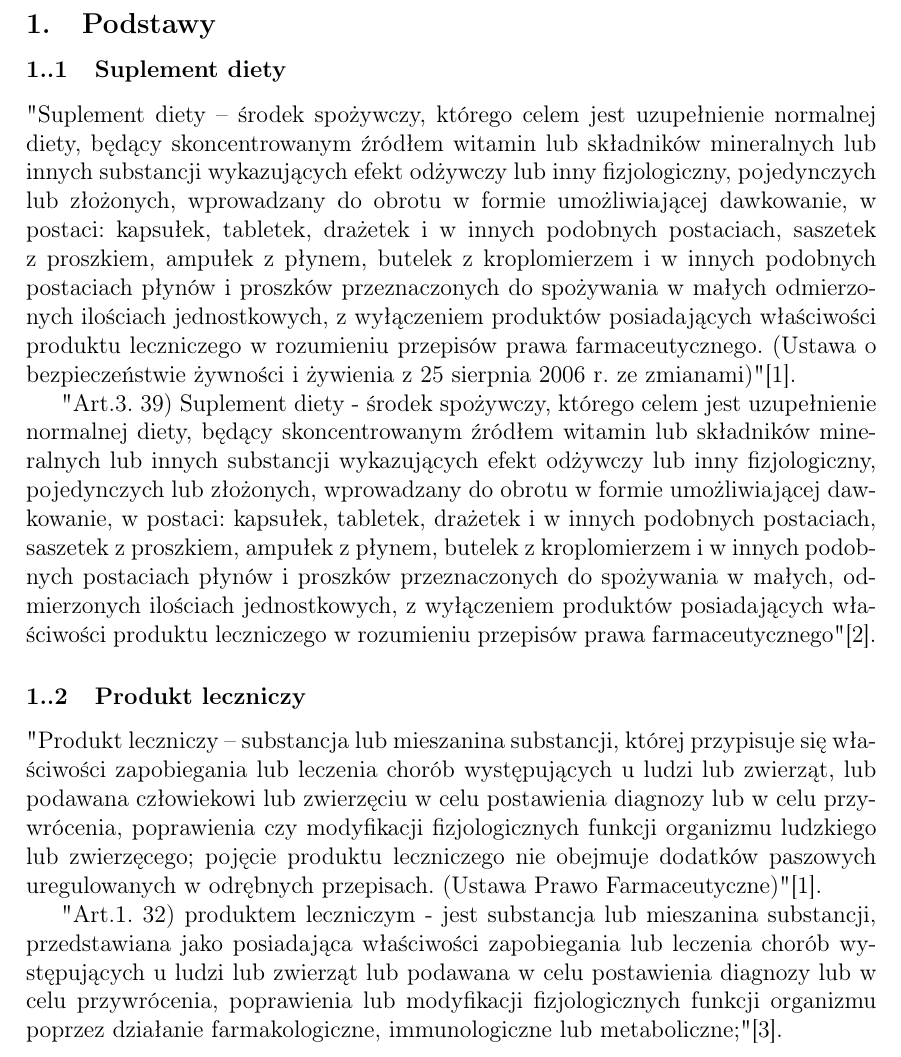
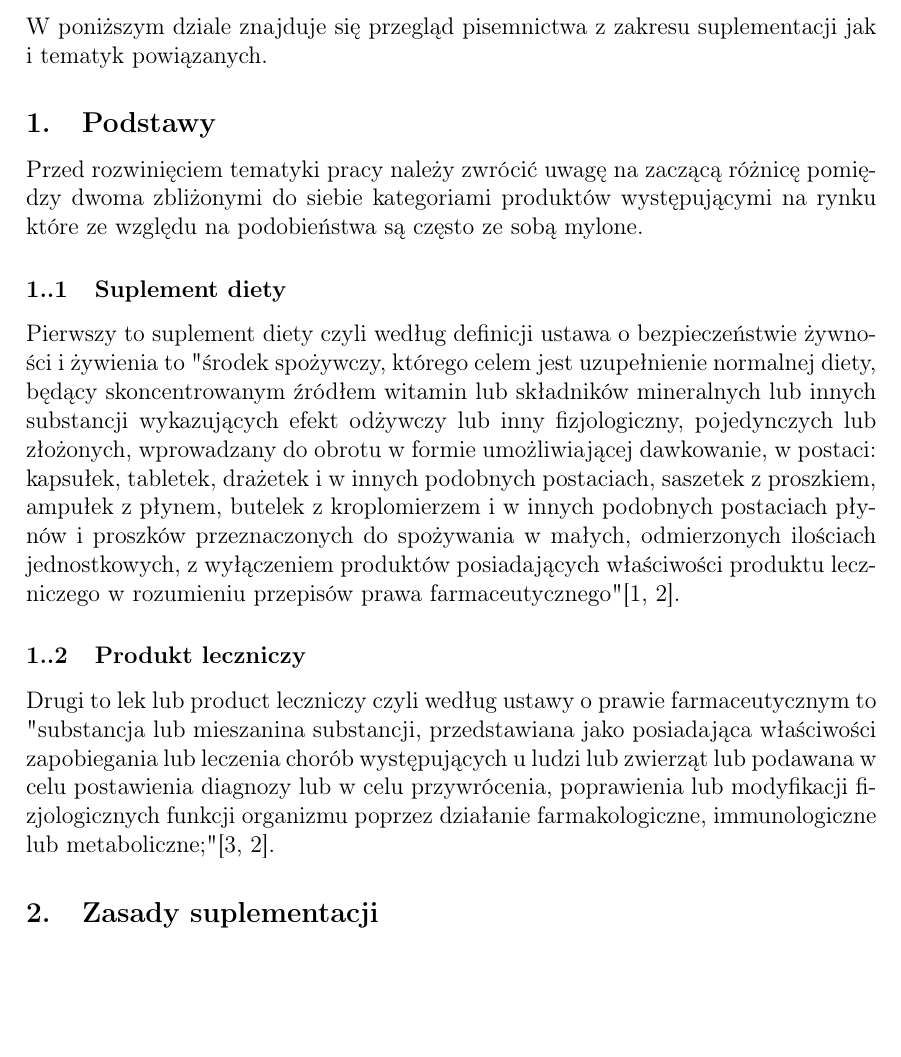
Before and after one commit to osdjp-lab/mary-msc-thesis, a LaTeX thesis (thesis.tex, which reads 1-przeglad.tex): part of page 5 of 13, cut at the place of the change, the shorter picture padded with empty space. Compiled offline with pdfLaTeX.

Commit message:
Update of przeglad

```diff
--- a/1-przeglad.tex
+++ b/1-przeglad.tex
@@ -1,4 +1,6 @@
 \section{Przegląd pisemnictwa}\label{Przegląd pisemnictwa}
+
+W poniższym dziale znajduje się przegląd pisemnictwa z zakresu suplementacji jak i tematyk powiązanych.
 
 %%%%%%%%%%%%%%%%%%%%%%%%%%%%%%%%%%%%%%%%%%%%%%%%%%
 % I.1. Podstawy:
@@ -8,19 +10,18 @@
 
 \subsection{Podstawy}
 
+Przed rozwinięciem tematyki pracy należy zwrócić uwagę na zaczącą różnicę pomiędzy dwoma zbliżonymi do siebie kategoriami produktów występującymi na rynku które ze względu na podobieństwa są często ze sobą mylone.
+
 \subsubsection{Suplement diety}
 
-"Suplement diety – środek spożywczy, którego celem jest uzupełnienie normalnej diety, będący skoncentrowanym źródłem witamin lub składników mineralnych lub innych substancji wykazujących efekt odżywczy lub inny fizjologiczny, pojedynczych lub złożonych, wprowadzany do obrotu w formie umożliwiającej dawkowanie, w postaci: kapsułek, tabletek, drażetek i w innych podobnych postaciach, saszetek z proszkiem, ampułek z płynem, butelek z kroplomierzem i w innych podobnych postaciach płynów i proszków przeznaczonych do spożywania w małych odmierzonych ilościach jednostkowych, z wyłączeniem produktów posiadających właściwości produktu leczniczego w rozumieniu przepisów prawa farmaceutycznego. (Ustawa o bezpieczeństwie żywności i żywienia z 25 sierpnia 2006 r. ze zmianami)" \cite{suplementy-a-leki}.
-
-"Art.3. 39) Suplement diety - środek spożywczy, którego celem jest uzupełnienie normalnej diety, będący skoncentrowanym źródłem witamin lub składników mineralnych lub innych substancji wykazujących efekt odżywczy lub inny fizjologiczny, pojedynczych lub złożonych, wprowadzany do obrotu w formie umożliwiającej dawkowanie, w postaci: kapsułek, tabletek, drażetek i w innych podobnych postaciach, saszetek z proszkiem, ampułek z płynem, butelek z kroplomierzem i w innych podobnych postaciach płynów i proszków przeznaczonych do spożywania w małych, odmierzonych ilościach jednostkowych, z wyłączeniem produktów posiadających właściwości produktu leczniczego w rozumieniu przepisów prawa farmaceutycznego" \cite{definicja-suplementy-pl}.
+Pierwszy to suplement diety czyli według definicji ustawa o bezpieczeństwie żywności i żywienia to "środek spożywczy, którego celem jest uzupełnienie normalnej diety, będący skoncentrowanym źródłem witamin lub składników mineralnych lub innych substancji wykazujących efekt odżywczy lub inny fizjologiczny, pojedynczych lub złożonych, wprowadzany do obrotu w formie umożliwiającej dawkowanie, w postaci: kapsułek, tabletek, drażetek i w innych podobnych postaciach, saszetek z proszkiem, ampułek z płynem, butelek z kroplomierzem i w innych podobnych postaciach płynów i proszków przeznaczonych do spożywania w małych, odmierzonych ilościach jednostkowych, z wyłączeniem produktów posiadających właściwości produktu leczniczego w rozumieniu przepisów prawa farmaceutycznego" \cite{definicja-suplementy-pl,suplementy-a-leki}.
 
 \subsubsection{Produkt leczniczy}
 
-"Produkt leczniczy – substancja lub mieszanina substancji, której przypisuje się właściwości zapobiegania lub leczenia chorób występujących u ludzi lub zwierząt, lub podawana człowiekowi lub zwierzęciu w celu postawienia diagnozy lub w celu przywrócenia, poprawienia czy modyfikacji fizjologicznych funkcji organizmu ludzkiego lub zwierzęcego; pojęcie produktu leczniczego nie obejmuje dodatków paszowych uregulowanych w odrębnych przepisach. (Ustawa Prawo Farmaceutyczne)" \cite{suplementy-a-leki}.
-
-"Art.1. 32) produktem leczniczym - jest substancja lub mieszanina substancji, przedstawiana jako posiadająca właściwości zapobiegania lub leczenia chorób występujących u ludzi lub zwierząt lub podawana w celu postawienia diagnozy lub w celu przywrócenia, poprawienia lub modyfikacji fizjologicznych funkcji organizmu poprzez działanie farmakologiczne, immunologiczne lub metaboliczne;" \cite{definicja-lek-pl}.
+Drugi to lek lub product leczniczy czyli według ustawy o prawie farmaceutycznym to "substancja lub mieszanina substancji, przedstawiana jako posiadająca właściwości zapobiegania lub leczenia chorób występujących u ludzi lub zwierząt lub podawana w celu postawienia diagnozy lub w celu przywrócenia, poprawienia lub modyfikacji fizjologicznych funkcji organizmu poprzez działanie farmakologiczne, immunologiczne lub metaboliczne;" \cite{definicja-lek-pl,suplementy-a-leki}.
 
 %\subsubsection{Formy i drogi dystrybucji}
+
 
 %%%%%%%%%%%%%%%%%%%%%%%%%%%%%%%%%%%%%%%%%%%%%%%%%%
 % I.2. Zasady suplementacji:
```
